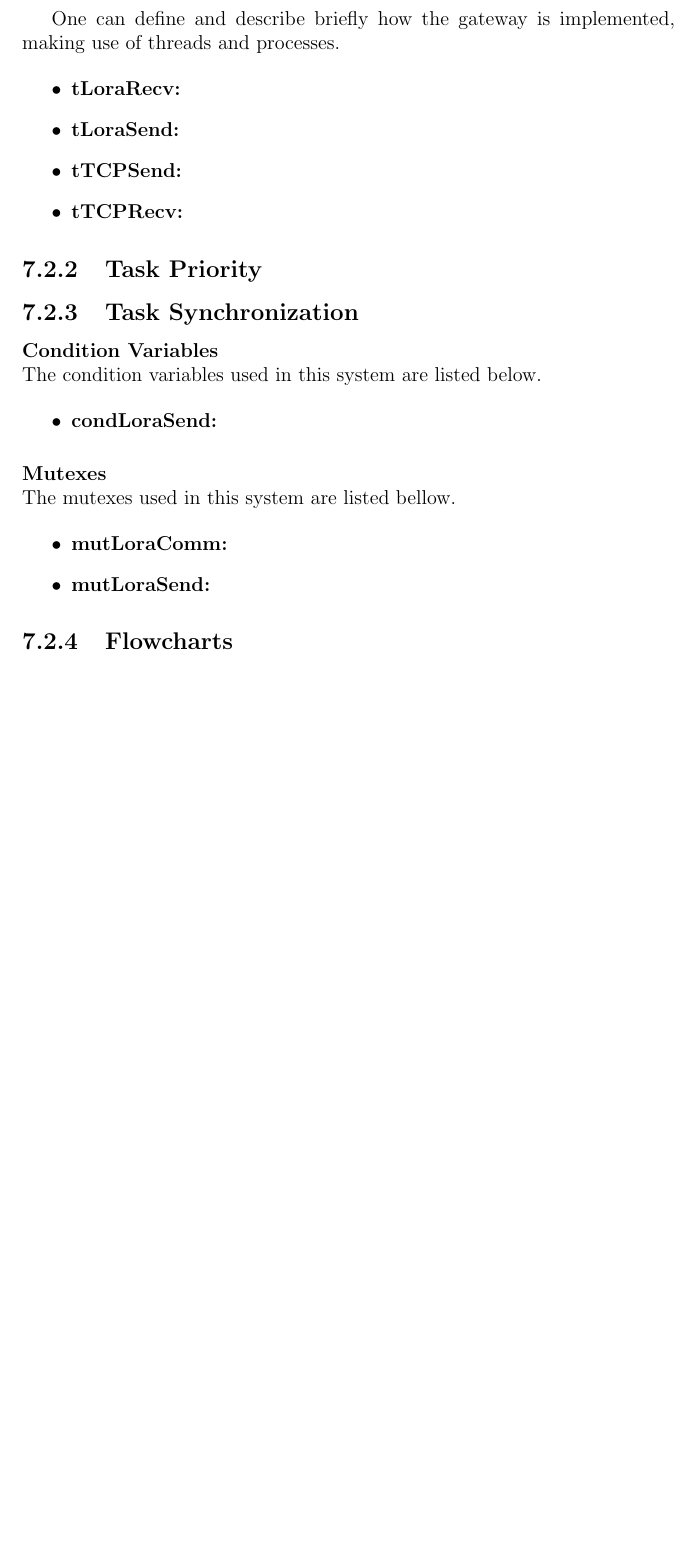
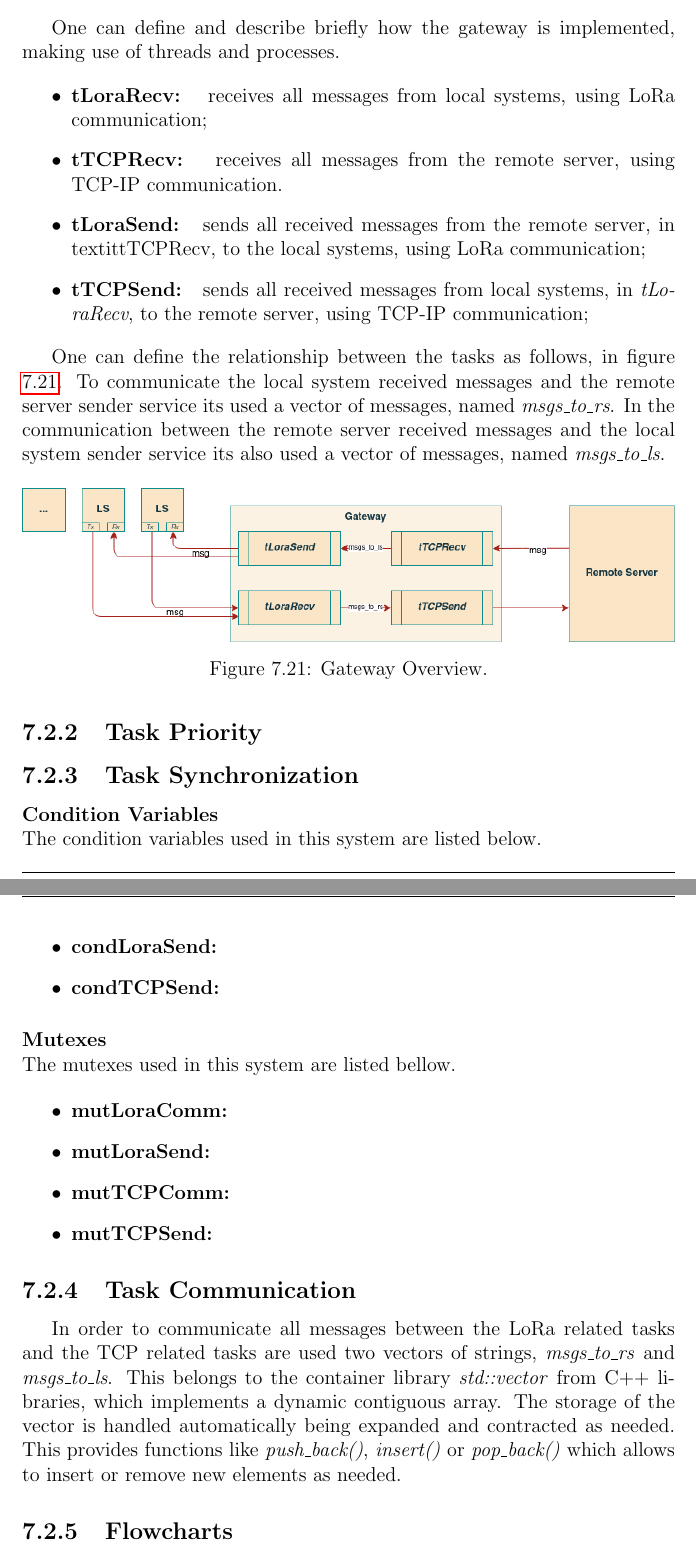
Before and after one commit to ESRGgroup9/slipad, a LaTeX thesis (project/report/report.tex, which reads project/report/texts/sw_gateway.tex): part of page 120 of 129 before the commit and two parts of pages 120 and 121 of 133 after it, the two joined at a grey line, cut so that both start at the same text, the shorter picture padded with empty space. Compiled offline with pdfLaTeX.

Commit message:
Gateway task overview

```diff
--- a/project/report/texts/sw_gateway.tex
+++ b/project/report/texts/sw_gateway.tex
@@ -3,11 +3,20 @@
 One can define and describe briefly how the gateway is implemented, making use of threads and processes.
 
 \begin{itemize}
-	\item \textbf{tLoraRecv: }
-	\item \textbf{tLoraSend: }
-	\item \textbf{tTCPSend: }
-	\item \textbf{tTCPRecv: }
+	\item \textbf{tLoraRecv: } receives all messages from local systems, using LoRa communication;
+	\item \textbf{tTCPRecv: } receives all messages from the remote server, using TCP-IP communication.
+	\item \textbf{tLoraSend: } sends all received messages from the remote server, in textit{tTCPRecv}, to the local systems, using LoRa communication;
+	\item \textbf{tTCPSend: } sends all received messages from local systems, in \textit{tLoraRecv}, to the remote server, using TCP-IP communication;
 \end{itemize}
+
+One can define the relationship between the tasks as follows, in figure \ref{fig:gwOverview}. To communicate the local system received messages and the remote server sender service its used a vector of messages, named \textit{msgs\_to\_rs}. In the communication between the remote server received messages and the local system sender service its also used a vector of messages, named \textit{msgs\_to\_ls}.
+
+\begin{figure}[H]
+	\centering
+	\includegraphics[width=1\textwidth]{09sw_specification/gwOverview}
+	\caption{Gateway Overview.}
+	\label{fig:gwOverview}
+\end{figure}
 
 %**********************************************************
 \subsection{Task Priority}
@@ -20,7 +29,7 @@ The condition variables used in this system are listed below.
 
 \begin{itemize}
 	\item \textbf{condLoraSend: }
-
+	\item \textbf{condTCPSend: }
 \end{itemize}
 
 \myparagraph{Mutexes}
@@ -29,11 +38,15 @@ The mutexes used in this system are listed bellow.
 \begin{itemize}
 	\item \textbf{mutLoraComm: }
 	\item \textbf{mutLoraSend: }
+	\item \textbf{mutTCPComm: }
+	\item \textbf{mutTCPSend: }
+
 \end{itemize}
 
 %\myparagraph{Semaphores}
 
-%\subsection{Task Communication}
+\subsection{Task Communication}
+In order to communicate all messages between the LoRa related tasks and the TCP related tasks are used two vectors of strings, \textit{msgs\_to\_rs} and \textit{msgs\_to\_ls}. This belongs to the container library \textit{std::vector} from C++ libraries, which implements a dynamic contiguous array. The storage of the vector is handled automatically being expanded and contracted as needed. This provides functions like \textit{push\_back()}, \textit{insert()} or \textit{pop\_back()} which allows to insert or remove new elements as needed.
 %\myparagraph{Message Queues}
 %\myparagraph{Signals}
 
```
Also changed, not shown: project/report/images/09sw_specification/gwOverview.png (added), project/report/images/09sw_specification/gwtLoraRecv.png (added), project/report/images/09sw_specification/gwtLoraSend.png (added), project/report/texts/sw_gateway.tex (8 more changed lines).
